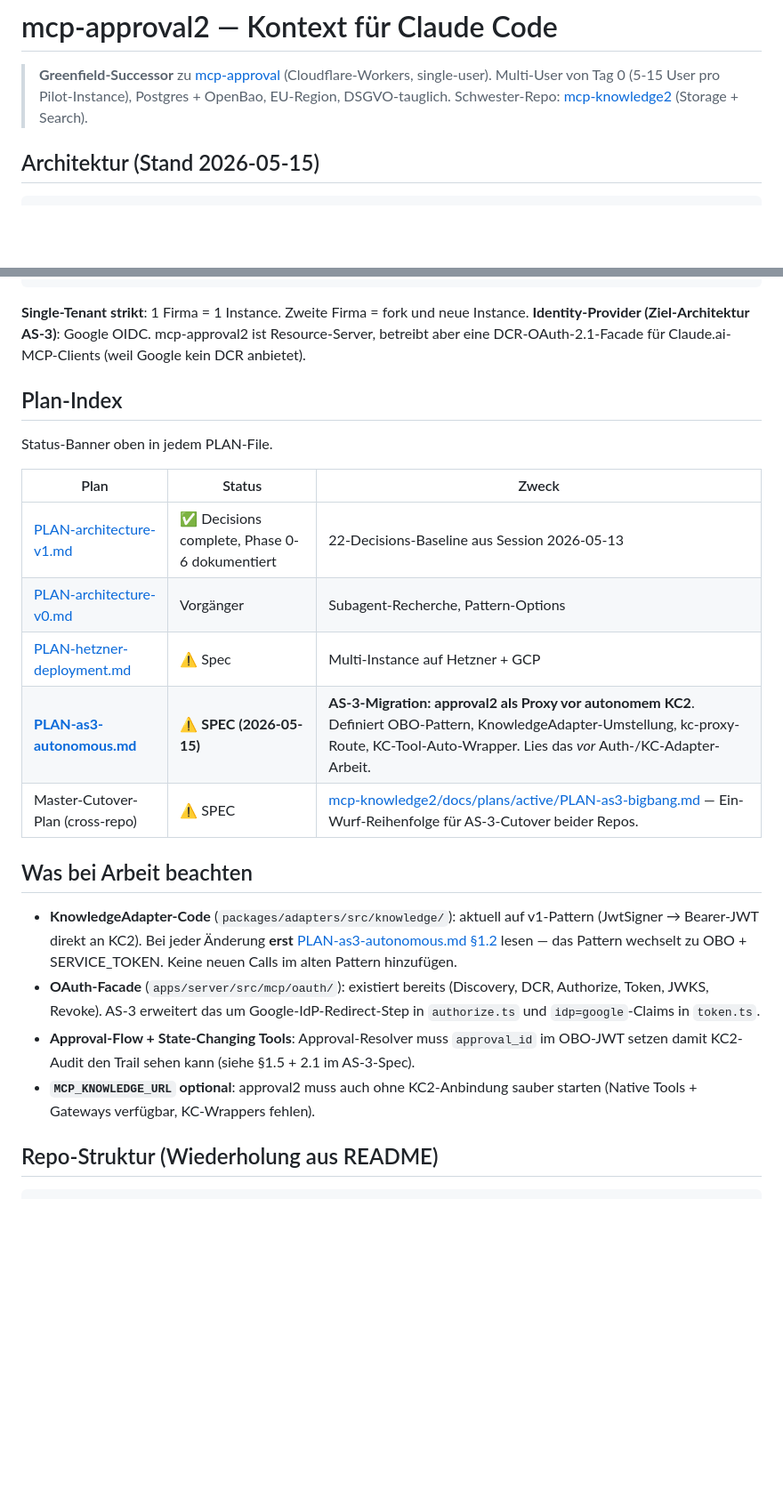
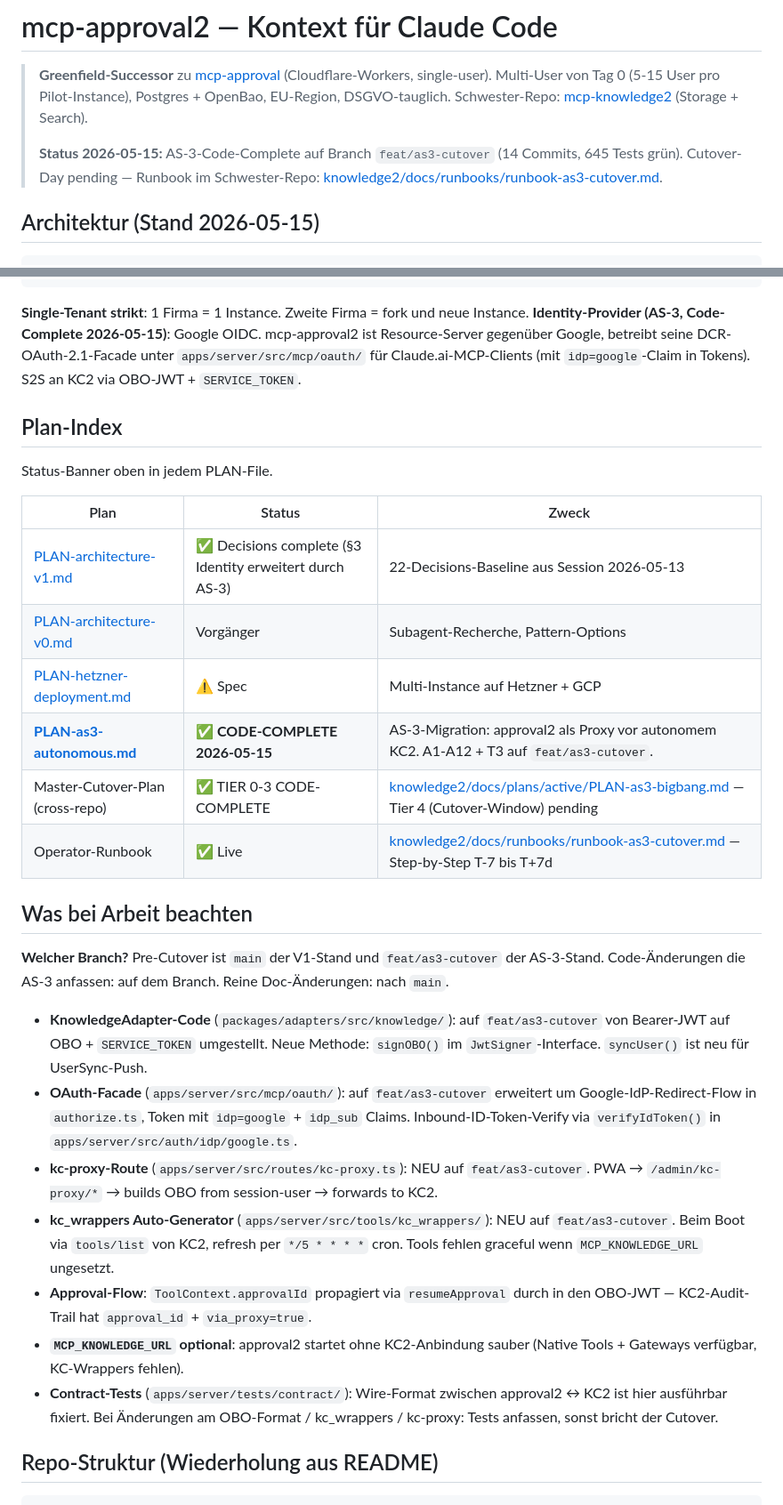
Before and after one commit to axel-rogg/mcp-approval2, a Markdown page: CLAUDE.md, 2 parts joined by grey strips. Shown at 89% size. Rendered like a GitHub page; blank space fills up the shorter version.

Commit message:
docs(as3): mark code-complete status across AS-3 spec + CLAUDE.md
Tier 0-3 ist implementiert auf feat/as3-cutover (14 Commits, 645 Tests grün).
Status-Banner werden von "⚠️ SPEC" auf "✅ CODE-COMPLETE" gehoben in:

- PLAN-as3-autonomous.md (Status-Banner)
- CLAUDE.md (Plan-Index, "Was bei Arbeit beachten" mit Branch-Hinweis)
- PLAN-architecture-v1.md (§Identity & Auth + Service-Auth-Zeile via AS-3 erweitert)

Cutover-Day-Runbook lebt im Schwester-Repo:
github.com/axel-rogg/mcp-knowledge2/blob/main/docs/runbooks/runbook-as3-cutover.md

Co-Authored-By: Claude Opus 4.7 (1M context) <noreply@anthropic.com>

````diff
--- a/CLAUDE.md
+++ b/CLAUDE.md
@@ -3,6 +3,10 @@
 > **Greenfield-Successor** zu [mcp-approval](https://github.com/axel-rogg/mcp-approval) (Cloudflare-Workers, single-user).
 > Multi-User von Tag 0 (5-15 User pro Pilot-Instance), Postgres + OpenBao, EU-Region, DSGVO-tauglich.
 > Schwester-Repo: [mcp-knowledge2](https://github.com/axel-rogg/mcp-knowledge2) (Storage + Search).
+>
+> **Status 2026-05-15:** AS-3-Code-Complete auf Branch `feat/as3-cutover`
+> (14 Commits, 645 Tests grün). Cutover-Day pending — Runbook im Schwester-Repo:
+> [knowledge2/docs/runbooks/runbook-as3-cutover.md](https://github.com/axel-rogg/mcp-knowledge2/blob/main/docs/runbooks/runbook-as3-cutover.md).
 
 ## Architektur (Stand 2026-05-15)
 
@@ -27,7 +31,7 @@
 ```
 
 **Single-Tenant strikt**: 1 Firma = 1 Instance. Zweite Firma = fork und neue Instance.
-**Identity-Provider (Ziel-Architektur AS-3)**: Google OIDC. mcp-approval2 ist Resource-Server, betreibt aber eine DCR-OAuth-2.1-Facade für Claude.ai-MCP-Clients (weil Google kein DCR anbietet).
+**Identity-Provider (AS-3, Code-Complete 2026-05-15)**: Google OIDC. mcp-approval2 ist Resource-Server gegenüber Google, betreibt seine DCR-OAuth-2.1-Facade unter `apps/server/src/mcp/oauth/` für Claude.ai-MCP-Clients (mit `idp=google`-Claim in Tokens). S2S an KC2 via OBO-JWT + `SERVICE_TOKEN`.
 
 ## Plan-Index
 
@@ -35,18 +39,24 @@ Status-Banner oben in jedem PLAN-File.
 
 | Plan | Status | Zweck |
 |---|---|---|
-| [PLAN-architecture-v1.md](docs/plans/active/PLAN-architecture-v1.md) | ✅ Decisions complete, Phase 0-6 dokumentiert | 22-Decisions-Baseline aus Session 2026-05-13 |
+| [PLAN-architecture-v1.md](docs/plans/active/PLAN-architecture-v1.md) | ✅ Decisions complete (§3 Identity erweitert durch AS-3) | 22-Decisions-Baseline aus Session 2026-05-13 |
 | [PLAN-architecture-v0.md](docs/plans/active/PLAN-architecture-v0.md) | Vorgänger | Subagent-Recherche, Pattern-Options |
 | [PLAN-hetzner-deployment.md](docs/plans/active/PLAN-hetzner-deployment.md) | ⚠️ Spec | Multi-Instance auf Hetzner + GCP |
-| **[PLAN-as3-autonomous.md](docs/plans/active/PLAN-as3-autonomous.md)** | ⚠️ **SPEC (2026-05-15)** | **AS-3-Migration: approval2 als Proxy vor autonomem KC2**. Definiert OBO-Pattern, KnowledgeAdapter-Umstellung, kc-proxy-Route, KC-Tool-Auto-Wrapper. Lies das _vor_ Auth-/KC-Adapter-Arbeit. |
-| Master-Cutover-Plan (cross-repo) | ⚠️ SPEC | [mcp-knowledge2/docs/plans/active/PLAN-as3-bigbang.md](https://github.com/axel-rogg/mcp-knowledge2/blob/main/docs/plans/active/PLAN-as3-bigbang.md) — Ein-Wurf-Reihenfolge für AS-3-Cutover beider Repos. |
+| **[PLAN-as3-autonomous.md](docs/plans/active/PLAN-as3-autonomous.md)** | ✅ **CODE-COMPLETE 2026-05-15** | AS-3-Migration: approval2 als Proxy vor autonomem KC2. A1-A12 + T3 auf `feat/as3-cutover`. |
+| Master-Cutover-Plan (cross-repo) | ✅ TIER 0-3 CODE-COMPLETE | [knowledge2/docs/plans/active/PLAN-as3-bigbang.md](https://github.com/axel-rogg/mcp-knowledge2/blob/main/docs/plans/active/PLAN-as3-bigbang.md) — Tier 4 (Cutover-Window) pending |
+| Operator-Runbook | ✅ Live | [knowledge2/docs/runbooks/runbook-as3-cutover.md](https://github.com/axel-rogg/mcp-knowledge2/blob/main/docs/runbooks/runbook-as3-cutover.md) — Step-by-Step T-7 bis T+7d |
 
 ## Was bei Arbeit beachten
 
-- **KnowledgeAdapter-Code** (`packages/adapters/src/knowledge/`): aktuell auf v1-Pattern (JwtSigner → Bearer-JWT direkt an KC2). Bei jeder Änderung **erst** [PLAN-as3-autonomous.md §1.2](docs/plans/active/PLAN-as3-autonomous.md) lesen — das Pattern wechselt zu OBO + SERVICE_TOKEN. Keine neuen Calls im alten Pattern hinzufügen.
-- **OAuth-Facade** (`apps/server/src/mcp/oauth/`): existiert bereits (Discovery, DCR, Authorize, Token, JWKS, Revoke). AS-3 erweitert das um Google-IdP-Redirect-Step in `authorize.ts` und `idp=google`-Claims in `token.ts`.
-- **Approval-Flow + State-Changing Tools**: Approval-Resolver muss `approval_id` im OBO-JWT setzen damit KC2-Audit den Trail sehen kann (siehe §1.5 + 2.1 im AS-3-Spec).
-- **`MCP_KNOWLEDGE_URL` optional**: approval2 muss auch ohne KC2-Anbindung sauber starten (Native Tools + Gateways verfügbar, KC-Wrappers fehlen).
+**Welcher Branch?** Pre-Cutover ist `main` der V1-Stand und `feat/as3-cutover` der AS-3-Stand. Code-Änderungen die AS-3 anfassen: auf dem Branch. Reine Doc-Änderungen: nach `main`.
+
+- **KnowledgeAdapter-Code** (`packages/adapters/src/knowledge/`): auf `feat/as3-cutover` von Bearer-JWT auf OBO + `SERVICE_TOKEN` umgestellt. Neue Methode: `signOBO()` im `JwtSigner`-Interface. `syncUser()` ist neu für UserSync-Push.
+- **OAuth-Facade** (`apps/server/src/mcp/oauth/`): auf `feat/as3-cutover` erweitert um Google-IdP-Redirect-Flow in `authorize.ts`, Token mit `idp=google` + `idp_sub` Claims. Inbound-ID-Token-Verify via `verifyIdToken()` in `apps/server/src/auth/idp/google.ts`.
+- **kc-proxy-Route** (`apps/server/src/routes/kc-proxy.ts`): NEU auf `feat/as3-cutover`. PWA → `/admin/kc-proxy/*` → builds OBO from session-user → forwards to KC2.
+- **kc_wrappers Auto-Generator** (`apps/server/src/tools/kc_wrappers/`): NEU auf `feat/as3-cutover`. Beim Boot via `tools/list` von KC2, refresh per `*/5 * * * *` cron. Tools fehlen graceful wenn `MCP_KNOWLEDGE_URL` ungesetzt.
+- **Approval-Flow**: `ToolContext.approvalId` propagiert via `resumeApproval` durch in den OBO-JWT — KC2-Audit-Trail hat `approval_id` + `via_proxy=true`.
+- **`MCP_KNOWLEDGE_URL` optional**: approval2 startet ohne KC2-Anbindung sauber (Native Tools + Gateways verfügbar, KC-Wrappers fehlen).
+- **Contract-Tests** (`apps/server/tests/contract/`): Wire-Format zwischen approval2 ↔ KC2 ist hier ausführbar fixiert. Bei Änderungen am OBO-Format / kc_wrappers / kc-proxy: Tests anfassen, sonst bricht der Cutover.
 
 ## Repo-Struktur (Wiederholung aus README)
 
````
Also changed, not shown: 2 other files.
